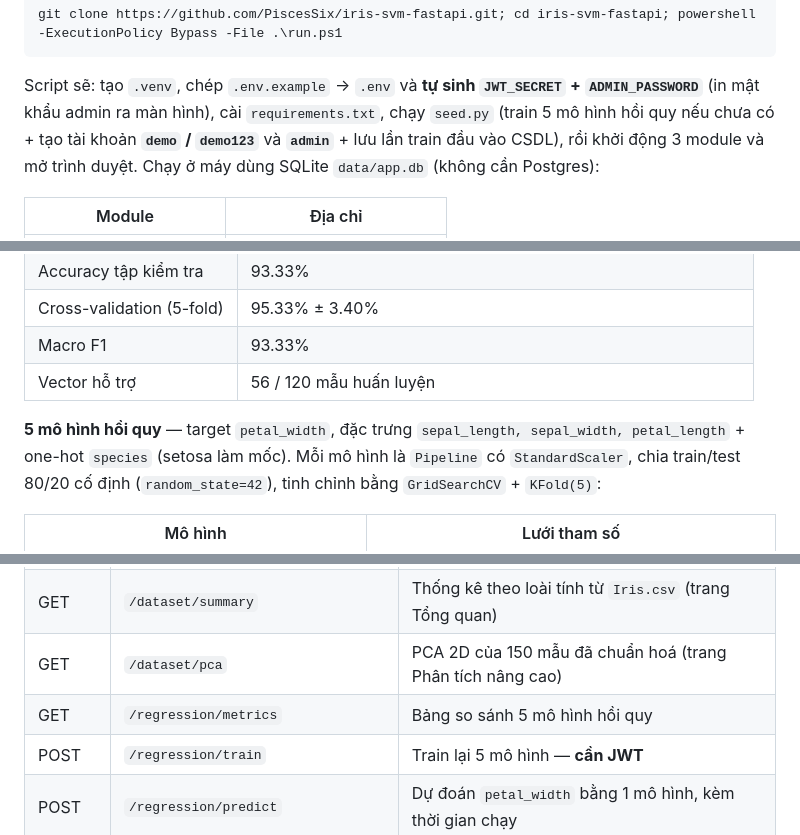
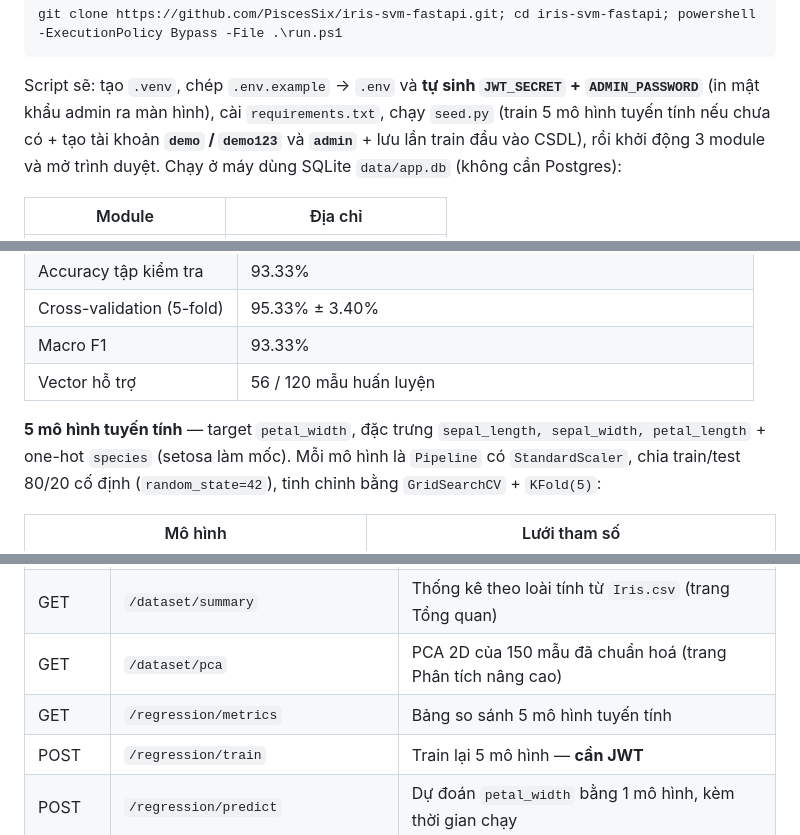
Before and after one commit to lathimyhoa2k6/iris-fastapi-myh, a Markdown page: README.md, 3 parts joined by grey strips. Rendered like a GitHub page.

````diff
--- a/README.md
+++ b/README.md
@@ -77,7 +77,7 @@ git clone https://github.com/PiscesSix/iris-svm-fastapi.git; cd iris-svm-fastapi
 ```
 
 Script sẽ: tạo `.venv`, chép `.env.example` → `.env` và **tự sinh `JWT_SECRET` + `ADMIN_PASSWORD`** (in mật
-khẩu admin ra màn hình), cài `requirements.txt`, chạy `seed.py` (train 5 mô hình hồi quy nếu chưa có + tạo
+khẩu admin ra màn hình), cài `requirements.txt`, chạy `seed.py` (train 5 mô hình tuyến tính nếu chưa có + tạo
 tài khoản **`demo` / `demo123`** và **`admin`** + lưu lần train đầu vào CSDL), rồi khởi động 3 module và mở
 trình duyệt. Chạy ở máy dùng SQLite `data/app.db` (không cần Postgres):
 
@@ -114,7 +114,7 @@ Không có secret nào được viết cứng trong mã nguồn.
 | Macro F1 | 93.33% |
 | Vector hỗ trợ | 56 / 120 mẫu huấn luyện |
 
-**5 mô hình hồi quy** — target `petal_width`, đặc trưng `sepal_length, sepal_width, petal_length` +
+**5 mô hình tuyến tính** — target `petal_width`, đặc trưng `sepal_length, sepal_width, petal_length` +
 one-hot `species` (setosa làm mốc). Mỗi mô hình là `Pipeline` có `StandardScaler`, chia train/test 80/20
 cố định (`random_state=42`), tinh chỉnh bằng `GridSearchCV` + `KFold(5)`:
 
@@ -143,7 +143,7 @@ và trang *So sánh mô hình*. Mô hình tốt nhất được chọn theo **CV
 | POST | `/predict` | Dự đoán loài hoa từ 4 kích thước (SVM) |
 | GET | `/dataset/summary` | Thống kê theo loài tính từ `Iris.csv` (trang Tổng quan) |
 | GET | `/dataset/pca` | PCA 2D của 150 mẫu đã chuẩn hoá (trang Phân tích nâng cao) |
-| GET | `/regression/metrics` | Bảng so sánh 5 mô hình hồi quy |
+| GET | `/regression/metrics` | Bảng so sánh 5 mô hình tuyến tính |
 | POST | `/regression/train` | Train lại 5 mô hình — **cần JWT** |
 | POST | `/regression/predict` | Dự đoán `petal_width` bằng 1 mô hình, kèm thời gian chạy |
 | POST | `/regression/arena` | Cả 5 mô hình + giá trị đồng thuận + mô hình lệch nhất |
````
Also changed, not shown: other parts of README.md (+7 -7 lines).
